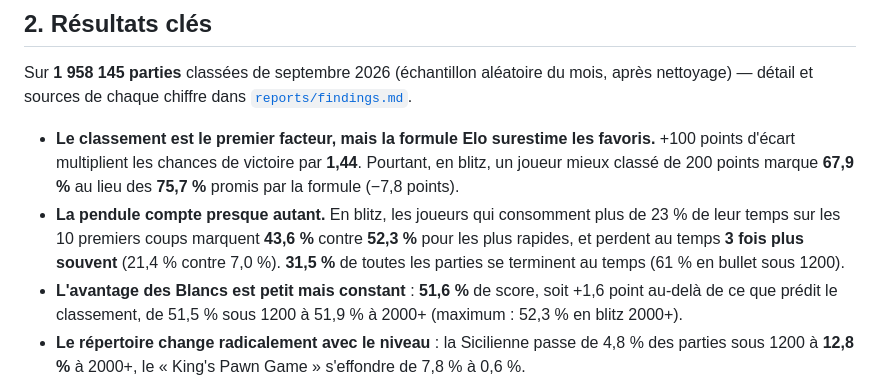
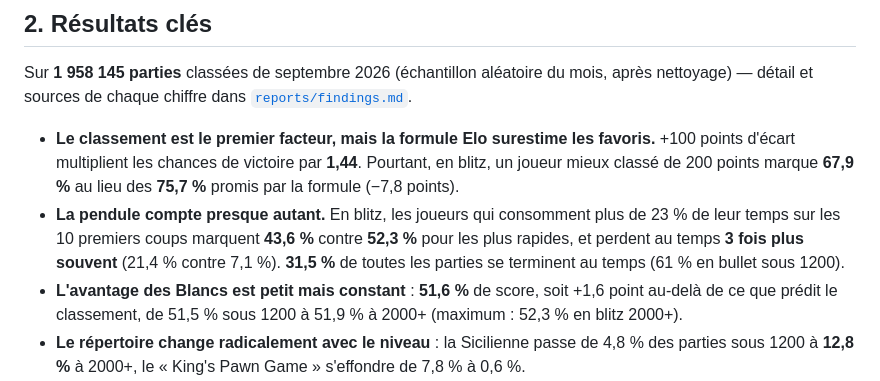
Before and after one commit to Oussama-essalehi/64-Squares, a Markdown page: README.md, the part around the change. Rendered like a GitHub page.

```diff
--- a/README.md
+++ b/README.md
@@ -36,7 +36,7 @@ nettoyage) — détail et sources de chaque chiffre dans [`reports/findings.md`]
   classé de 200 points marque **67,9 %** au lieu des **75,7 %** promis par la formule (−7,8 points).
 - **La pendule compte presque autant.** En blitz, les joueurs qui consomment plus de 23 % de leur
   temps sur les 10 premiers coups marquent **43,6 %** contre **52,3 %** pour les plus rapides, et
-  perdent au temps **3 fois plus souvent** (21,4 % contre 7,0 %). **31,5 %** de toutes les parties
+  perdent au temps **3 fois plus souvent** (21,4 % contre 7,1 %). **31,5 %** de toutes les parties
   se terminent au temps (61 % en bullet sous 1200).
 - **L'avantage des Blancs est petit mais constant** : **51,6 %** de score, soit +1,6 point au-delà
   de ce que prédit le classement, de 51,5 % sous 1200 à 51,9 % à 2000+ (maximum : 52,3 % en blitz
```
Also changed, not shown: reports/findings.md (+1 -1 lines).
